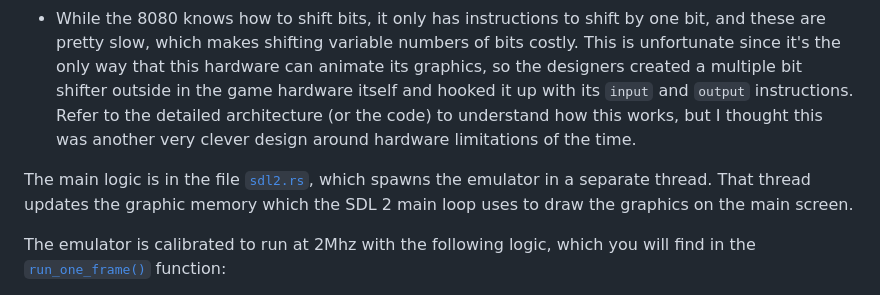
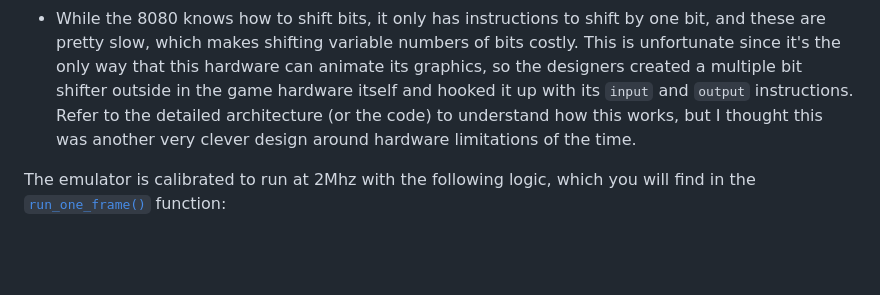
Before and after one commit to cbeust/space-invade.rs, a Markdown page: README.md, the part around the change. Rendered like a GitHub page; blank space fills up the shorter version.

```diff
--- a/README.md
+++ b/README.md
@@ -63,10 +63,6 @@ can animate its graphics, so the designers created a multiple bit shifter outsid
 and hooked it up with its `input` and `output` instructions. Refer to the detailed architecture (or the code) to
 understand how this works, but I thought this was another very clever design around hardware limitations of the time.
 
-The main logic is in the file [`sdl2.rs`](https://github.com/cbeust/space-invade.rs/blob/main/src/sdl2.rs), which
-spawns the emulator in a separate thread. That thread updates the graphic memory which the SDL 2 main loop uses
-to draw the graphics on the main screen.
-
 The emulator is calibrated to run at 2Mhz with the following logic, which you will find in the [`run_one_frame()`](https://github.com/cbeust/space-invade.rs/blob/main/emulator/src/emulator.rs#L143-L157) function:
 
 - Run as many cycles as necessary to reach the first half of the screen (about 16,500)
```
